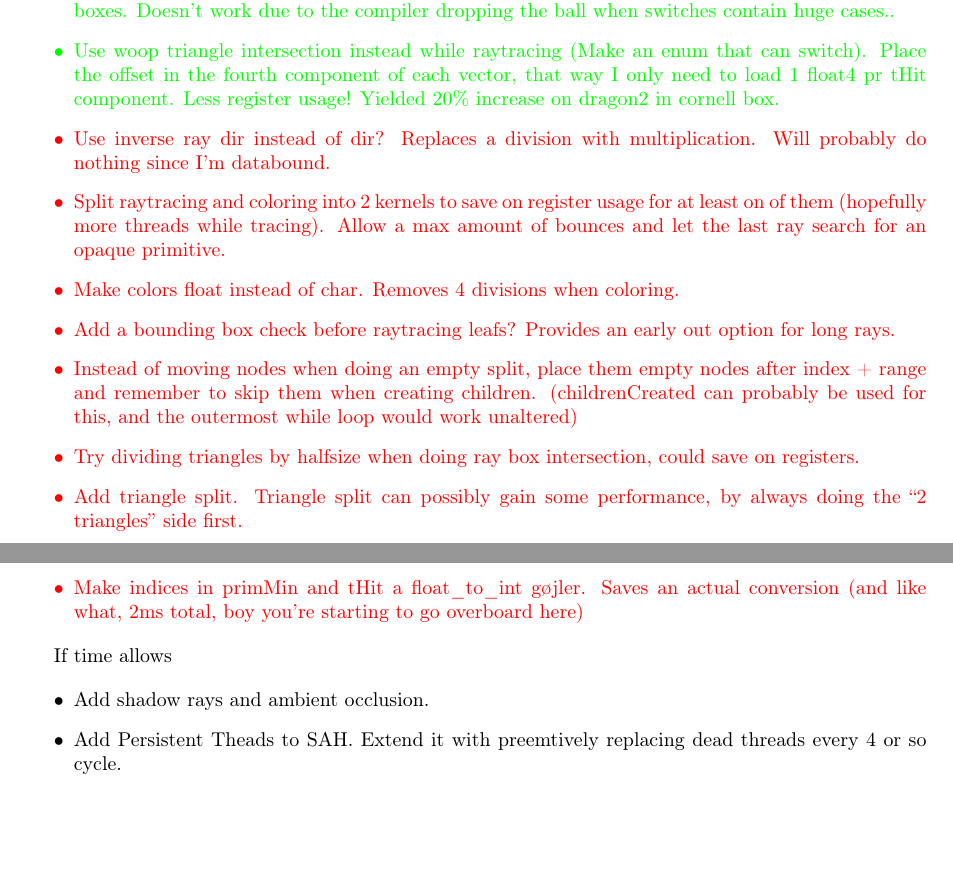
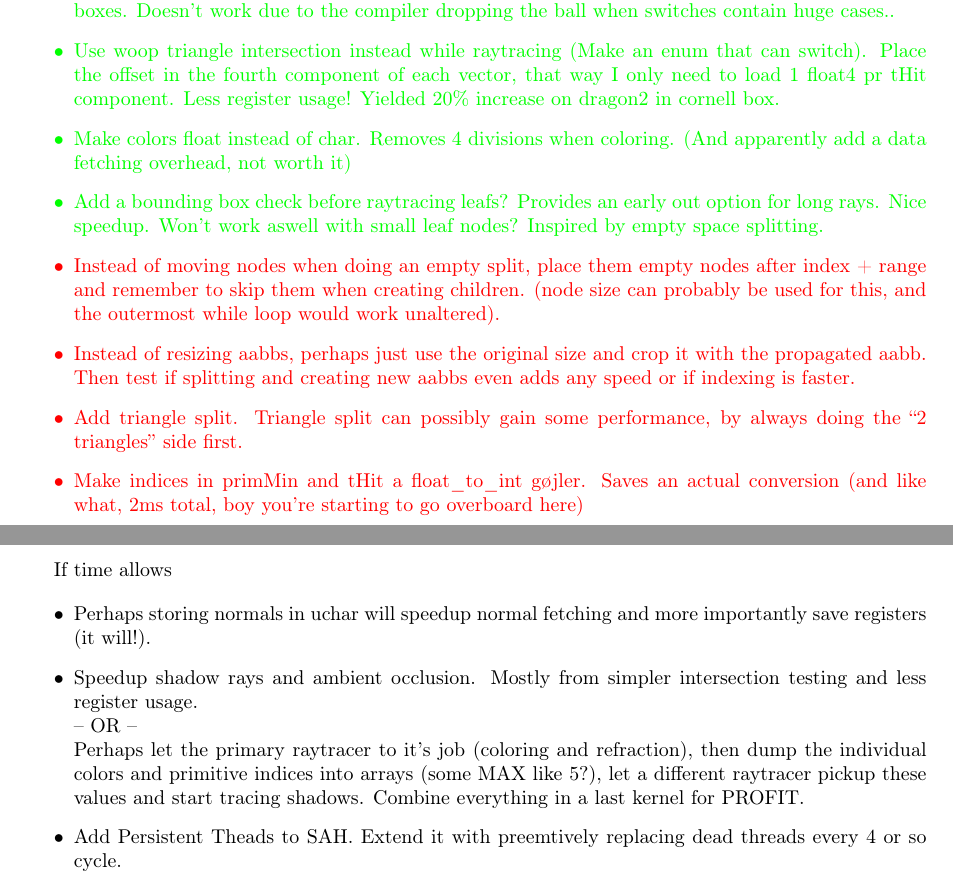
Before and after one commit to OpenEngineDK/projects-RayTracing, a LaTeX thesis (thesis/master.tex, which reads thesis/roadmap.tex): two parts of pages 2 and 3 of 19 before the commit and two parts of pages 2 and 3 of 18 after it, joined at a grey line, cut so that both start at the same text, the shorter picture padded with empty space. Compiled offline with pdfLaTeX.

```diff
--- a/thesis/roadmap.tex
+++ b/thesis/roadmap.tex
@@ -40,24 +40,21 @@
   each vector, that way I only need to load 1 float4 pr tHit
   component. Less register usage! Yielded 20\% increase on dragon2 in
   cornell box.
+\item Make colors float instead of char. Removes 4 divisions when
+  coloring. (And apparently add a data fetching overhead, not worth
+  it)
+\item Add a bounding box check before raytracing leafs? Provides an
+  early out option for long rays. Nice speedup. Won't work aswell with
+  small leaf nodes? Inspired by empty space splitting.
 
-\color{red} \item Use inverse ray dir instead of dir? Replaces a
-division with multiplication. Will probably do nothing since I'm
-databound.
-\item Split raytracing and coloring into 2 kernels to save on register
-  usage for at least on of them (hopefully more threads while
-  tracing). Allow a max amount of bounces and let the last ray search
-  for an opaque primitive.
-\item Make colors float instead of char. Removes 4 divisions when
-  coloring.
-\item Add a bounding box check before raytracing leafs? Provides an
-  early out option for long rays.
+\color{red}
 \item Instead of moving nodes when doing an empty split, place them
   empty nodes after index + range and remember to skip them when
-  creating children. (childrenCreated can probably be used for this,
-  and the outermost while loop would work unaltered)
-\item Try dividing triangles by halfsize when doing ray box
-  intersection, could save on registers.
+  creating children. (node size can probably be used for this,
+  and the outermost while loop would work unaltered).
+\item Instead of resizing aabbs, perhaps just use the original size
+  and crop it with the propagated aabb. Then test if splitting and
+  creating new aabbs even adds any speed or if indexing is faster.
 \item Add triangle split. Triangle split can possibly gain
   some performance, by always doing the ``2 triangles'' side first.
 \item Make indices in primMin and tHit a float\_to\_int gøjler. Saves
@@ -68,7 +65,15 @@
 If time allows
 
 \begin{itemize}
-\item Add shadow rays and ambient occlusion.
+\item Perhaps storing normals in uchar will speedup normal fetching
+  and more importantly save registers (it will!).
+\item Speedup shadow rays and ambient occlusion. Mostly from simpler
+  intersection testing and less register usage.\\ -- OR -- \\ Perhaps
+  let the primary raytracer to it's job (coloring and refraction),
+  then dump the individual colors and primitive indices into arrays
+  (some MAX like 5?), let a different raytracer pickup these values
+  and start tracing shadows. Combine everything in a last kernel for
+  PROFIT.
 \item Add Persistent Theads to SAH. Extend it with preemtively
   replacing dead threads every 4 or so cycle.
 \item Add persistent threads to the ray tracer
```
Also changed, not shown: thesis/GPGPU.tex (+26 -8 lines), thesis/abstract.tex (+11 -0 lines), thesis/intro.tex (+23 -5 lines), thesis/kdtrees.tex (+14 -0 lines), thesis/previous.tex (+13 -0 lines), thesis/raytracing.tex (+7 -6 lines), thesis/refs.bib (+1 -0 lines).
